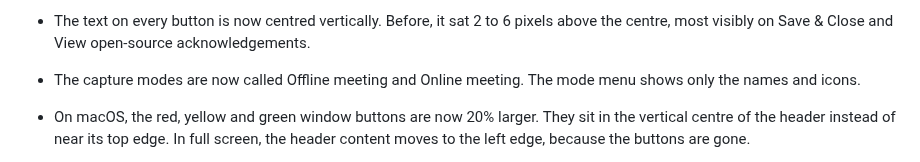
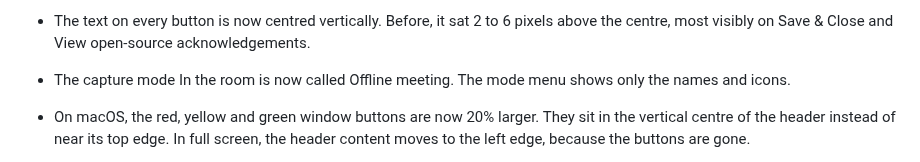
Before and after one commit to TONiiV/Kanal, a Markdown page: CHANGELOG.md, the part around the change. Drawn GitHub-style.

Commit message:
[ui] capture-mode-names: ADR 0050 and CHANGELOG name
Co-Authored-By: Claude Opus 5.5 <noreply@anthropic.com>

```diff
--- a/CHANGELOG.md
+++ b/CHANGELOG.md
@@ -82,7 +82,7 @@ The first release. Everything below is what Kanal does on the day it ships.
   microphone is silent. `docs/online-meeting-audio.md` covers diagnosis.
 - The text on every button is now centred vertically. Before, it sat 2 to 6 pixels above the
   centre, most visibly on Save & Close and View open-source acknowledgements.
-- The capture modes are now called Offline meeting and Online meeting. The mode menu shows only the
+- The capture mode In the room is now called Offline meeting. The mode menu shows only the
   names and icons.
 - On macOS, the red, yellow and green window buttons are now 20% larger. They sit in the
   vertical centre of the header instead of near its top edge. In full screen, the header content
```
Also changed, not shown: docs/adr/0050-native-online-meeting-audio.md (+1 -1 lines).
